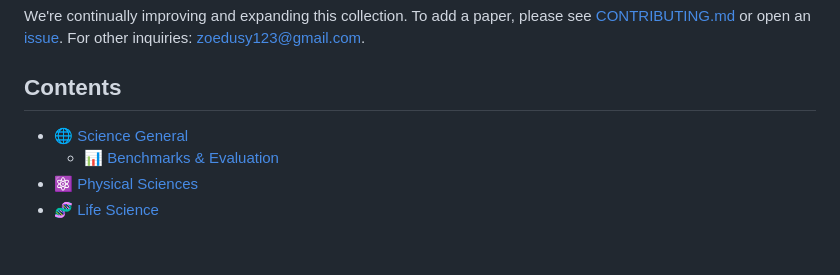
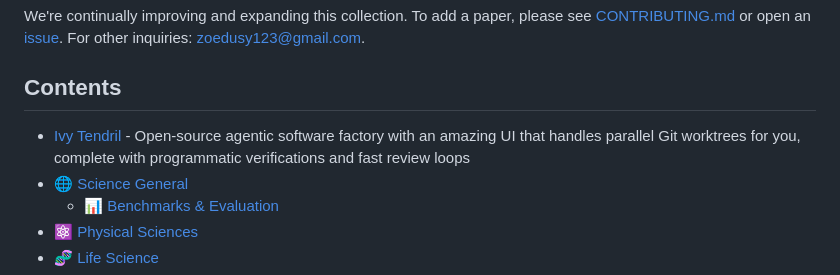
Before and after one commit to zoedsy/awesome-science-agents, a Markdown page: README.md, the part around the change. GitHub-like rendering; blank space fills up the shorter version.

Commit message:
docs: add Ivy Tendril to Awesome-Science-Agents

```diff
--- a/README.md
+++ b/README.md
@@ -12,6 +12,7 @@ We're continually improving and expanding this collection. To add a paper, pleas
 
 ## Contents
 
+- [Ivy Tendril](https://github.com/Ivy-Interactive/Ivy-Tendril) - Open-source agentic software factory with an amazing UI that handles parallel Git worktrees for you, complete with programmatic verifications and fast review loops
 - 🌐 [Science General](#science-general)
   - 📊 [Benchmarks & Evaluation](#benchmarks--evaluation)
 - ⚛️ [Physical Sciences](#physical-sciences)
```
